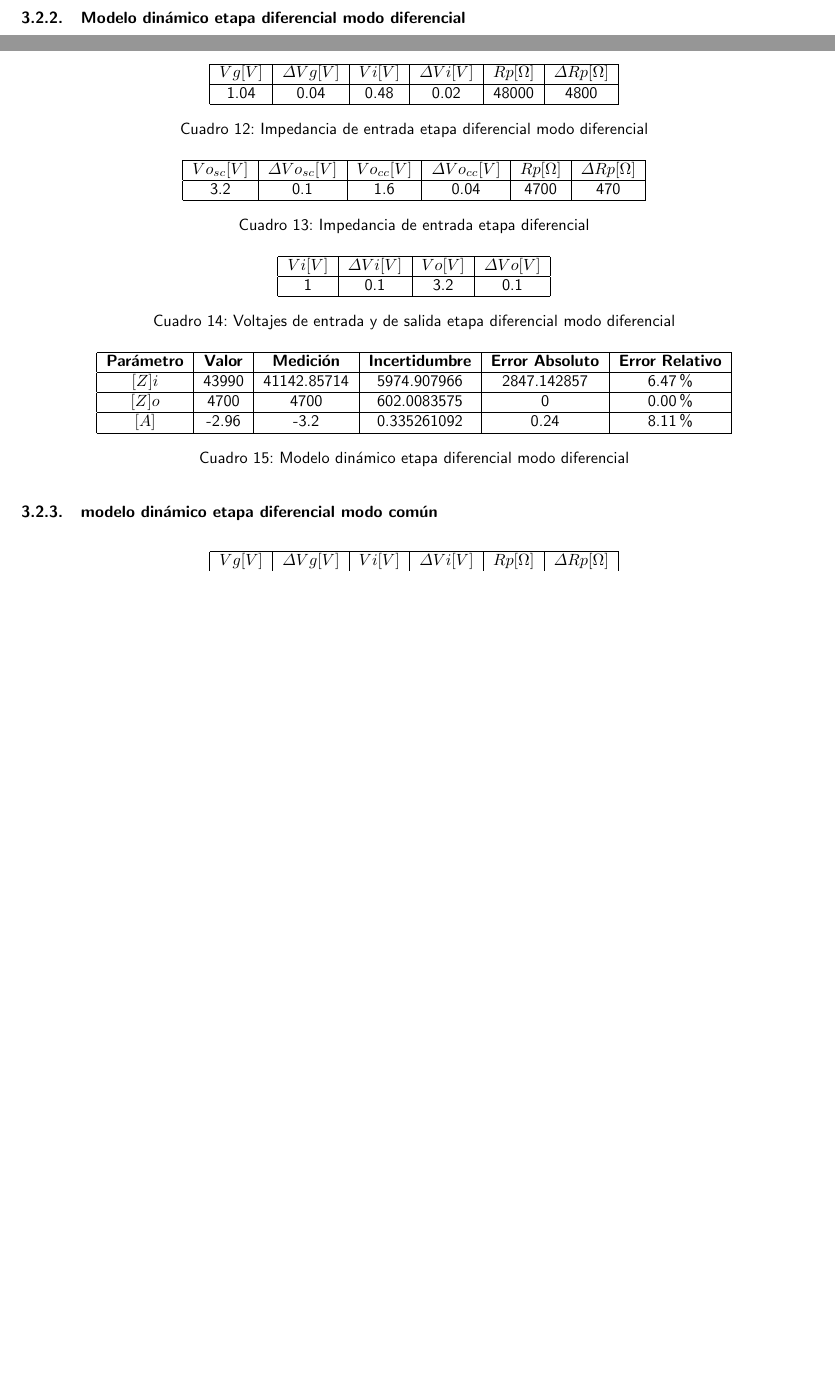
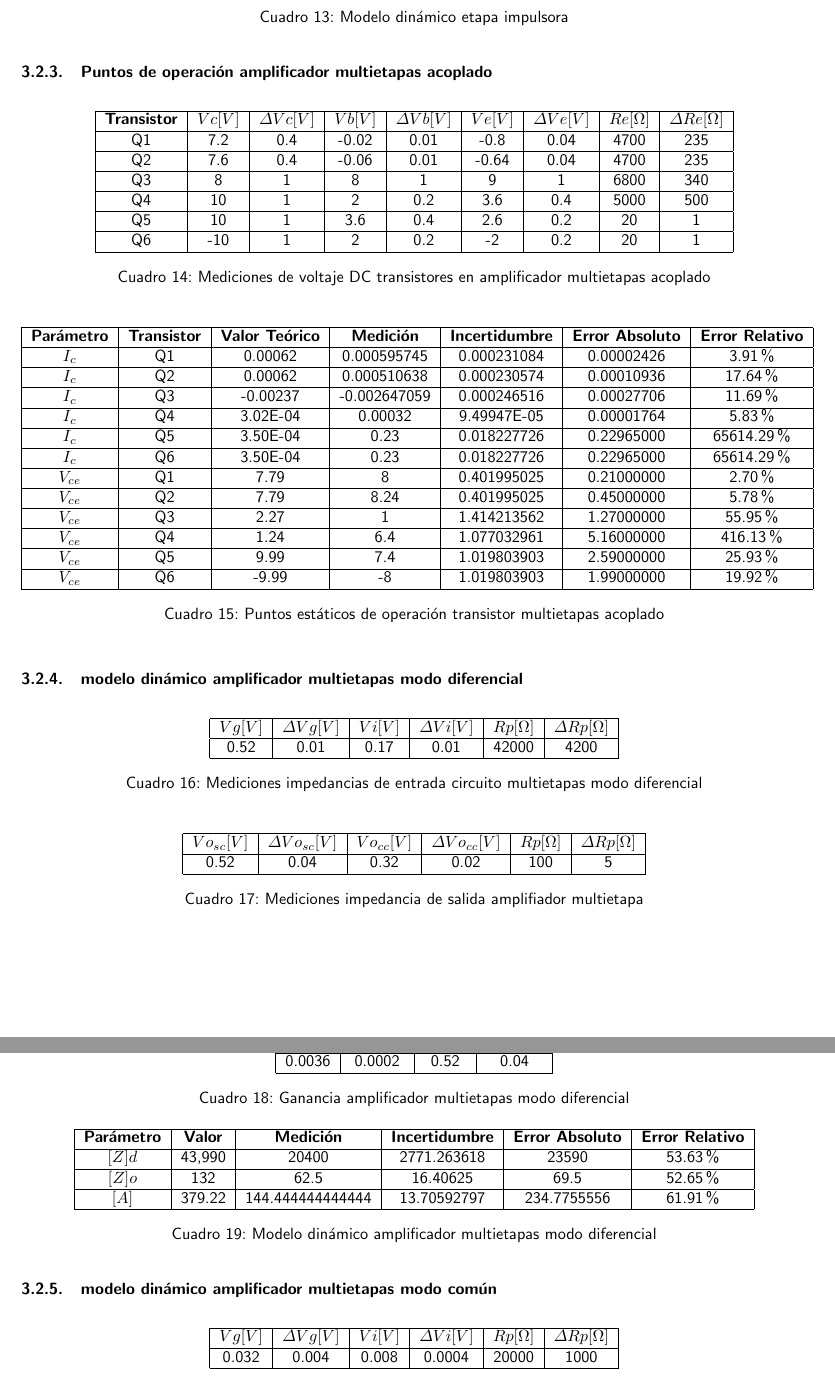
Before and after one commit to edwarhman/informes-electronica, a LaTeX document (informe-1/I1-25795480.tex, which reads informe-1/src/resultados/p2.tex, informe-1/src/resultados/p3.tex): two parts of pages 5 and 6 of 9 before the commit and two parts of pages 7 and 8 of 9 after it, joined at a grey line, cut so that both start at the same text, the shorter picture padded with empty space. Compiled offline with pdfLaTeX.

Commit message:
agregar resultados practica 3

```diff
--- a/informe-1/src/resultados/p2.tex
+++ b/informe-1/src/resultados/p2.tex
@@ -52,7 +52,7 @@ $V_{ce}$ & Q2 & 7.79 & 7.8 & 0.203960781 & 0.01000000 & 0.13\% \\ \hline
 \textbf{\(Vo_{sc}[V]\)} & \textbf{\(\varDelta Vo_{sc}[V]\)} & \textbf{\(Vo_{cc}[V]\)} & \textbf{\(\varDelta Vo_{cc}[V]\)} & \textbf{\(Rp[\Omega]\)} & \textbf{\(\varDelta Rp[\Omega]\)} \\ \hline
 3.2 & 0.1 & 1.6 & 0.04 & 4700 & 470 \\ \hline
 \end{tabular}
-\caption{Impedancia de entrada etapa diferencial}
+\caption{Impedancia de salida etapa diferencial}
 \label{tab:med-impedancia-entrada-etapa-diferencial}
 \end{table}
 
--- /dev/null
+++ b/informe-1/src/resultados/p3.tex
@@ -0,0 +66 @@
+\caption{Modelo dinámico etapa impulsora}
@@ -0,0 +71,101 @@
+\subsubsection{Puntos de operación amplificador multietapas acoplado}
+
+\begin{table}[h!]
+\centering
+\begin{tabular}{|c|c|c|c|c|c|c|c|c|c|}
+\hline
+\textbf{Transistor} & \textbf{\(Vc[V]\)} & \textbf{\(\varDelta Vc[V]\)} & \textbf{\(Vb[V]\)} & \textbf{\(\varDelta Vb[V]\)} & \textbf{\(Ve[V]\)} & \textbf{\(\varDelta Ve[V]\)} & \textbf{\(Re[\Omega]\)} & \textbf{\(\varDelta Re[\Omega]\)} \\ \hline
+Q1 & 7.2 & 0.4 & -0.02 & 0.01 & -0.8 & 0.04 & 4700 & 235 \\ \hline
+Q2 & 7.6 & 0.4 & -0.06 & 0.01 & -0.64 & 0.04 & 4700 & 235 \\ \hline
+Q3 & 8 & 1 & 8 & 1 & 9 & 1 & 6800 & 340 \\ \hline
+Q4 & 10 & 1 & 2 & 0.2 & 3.6 & 0.4 & 5000 & 500 \\ \hline
+Q5 & 10 & 1 & 3.6 & 0.4 & 2.6 & 0.2 & 20 & 1 \\ \hline
+Q6 & -10 & 1 & 2 & 0.2 & -2 & 0.2 & 20 & 1 \\ \hline
+\end{tabular}
+\caption{Mediciones de voltaje DC transistores en amplificador multietapas acoplado}
+\label{tab:med-mediciones-voltaje-dc-transistores-amplificador-multietapas-acoplado}
+\end{table}
+
+\begin{table}[h!]
+\centering
+\begin{tabular}{|c|c|c|c|c|c|c|}
+\hline
+\textbf{Parámetro} & \textbf{Transistor} & \textbf{Valor Teórico} & \textbf{Medición} & \textbf{Incertidumbre} & \textbf{Error Absoluto} & \textbf{Error Relativo} \\ \hline
+$I_{c}$ & Q1 & 0.00062 & 0.000595745 & 0.000231084 & 0.00002426 & 3.91\% \\ \hline
+$I_{c}$ & Q2 & 0.00062 & 0.000510638 & 0.000230574 & 0.00010936 & 17.64\% \\ \hline
+$I_{c}$ & Q3 & -0.00237 & -0.002647059 & 0.000246516 & 0.00027706 & 11.69\% \\ \hline
+$I_{c}$ & Q4 & 3.02E-04 & 0.00032 & 9.49947E-05 & 0.00001764 & 5.83\% \\ \hline
+$I_{c}$ & Q5 & 3.50E-04 & 0.23 & 0.018227726 & 0.22965000 & 65614.29\% \\ \hline
+$I_{c}$ & Q6 & 3.50E-04 & 0.23 & 0.018227726 & 0.22965000 & 65614.29\% \\ \hline
+$V_{ce}$ & Q1 & 7.79 & 8 & 0.401995025 & 0.21000000 & 2.70\% \\ \hline
+$V_{ce}$ & Q2 & 7.79 & 8.24 & 0.401995025 & 0.45000000 & 5.78\% \\ \hline
+$V_{ce}$ & Q3 & 2.27 & 1 & 1.414213562 & 1.27000000 & 55.95\% \\ \hline
+$V_{ce}$ & Q4 & 1.24 & 6.4 & 1.077032961 & 5.16000000 & 416.13\% \\ \hline
+$V_{ce}$ & Q5 & 9.99 & 7.4 & 1.019803903 & 2.59000000 & 25.93\% \\ \hline
+$V_{ce}$ & Q6 & -9.99 & -8 & 1.019803903 & 1.99000000 & 19.92\% \\ \hline
+\end{tabular}
+\caption{Puntos estáticos de operación transistor multietapas acoplado}
+\label{tab:med-puntos-estaticos-operacion-transistor-multietapas-acoplado}
+\end{table}
+
+\FloatBarrier
+\subsubsection{modelo dinámico amplificador multietapas modo diferencial}
+
+\begin{table}[h!]
+\centering
+\begin{tabular}{|c|c|c|c|c|c|}
+\hline
+\textbf{\(Vg[V]\)} & \textbf{\(\varDelta Vg[V]\)} & \textbf{\(Vi[V]\)} & \textbf{\(\varDelta Vi[V]\)} & \textbf{\(Rp[\Omega]\)} & \textbf{\(\varDelta Rp[\Omega]\)} \\ \hline
+0.52 & 0.01 & 0.17 & 0.01 & 42000 & 4200 \\ \hline
+\end{tabular}
+\caption{Mediciones impedancias de entrada circuito multietapas modo diferencial}
+\label{tab:med-impedancias-entrada-circuito-multietapas-modo-diferencial}
+\end{table}
+
+\begin{table}[h!]
+\centering
+\begin{tabular}{|c|c|c|c|c|c|}
+\hline
+\textbf{\(Vo_{sc}[V]\)} & \textbf{\(\varDelta Vo_{sc}[V]\)} & \textbf{\(Vo_{cc}[V]\)} & \textbf{\(\varDelta Vo_{cc}[V]\)} & \textbf{\(Rp[\Omega]\)} & \textbf{\(\varDelta Rp[\Omega]\)} \\ \hline
+0.52 & 0.04 & 0.32 & 0.02 & 100 & 5 \\ \hline
+\end{tabular}
+\caption{Mediciones impedancia de salida amplifiador multietapa}
+\label{tab:med-impedancia-salida-amplifiador-multietapa}
+\end{table}
+
+\begin{table}[h!]
+\centering
+\begin{tabular}{|c|c|c|c|}
+\hline
+\textbf{\(Vi[V]\)} & \textbf{\(\varDelta Vi[V]\)} & \textbf{\(Vo[V]\)} & \textbf{\(\varDelta Vo[V]\)} \\ \hline
+0.0036 & 0.0002 & 0.52 & 0.04 \\ \hline
+\end{tabular}
+\caption{Ganancia amplificador multietapas modo diferencial}
+\label{tab:med-ganancia-amplificador-multietapas-modo-diferencial}
+\end{table}
+
+
+\begin{table}[h!]
+\centering
+\begin{tabular}{|c|c|c|c|c|c|}
+\hline
+\textbf{Parámetro} & \textbf{Valor} & \textbf{Medición} & \textbf{Incertidumbre} & \textbf{Error Absoluto} & \textbf{Error Relativo} \\ \hline
+$[Z] d$ & 43,990 & 20400 & 2771.263618 & 23590 & 53.63\% \\ \hline
+$[Z] o$ & 132 & 62.5 & 16.40625 & 69.5 & 52.65\% \\ \hline
+$[A]$ & 379.22 & 144.444444444444 & 13.70592797 & 234.7755556 & 61.91\% \\ \hline
+\end{tabular}
+\caption{Modelo dinámico amplificador multietapas modo diferencial}
+\label{tab:med-modelo-dinamico-amplificador-multietapas-modo-diferencial}
+\end{table}
+
+\FloatBarrier
+\subsubsection{modelo dinámico amplificador multietapas modo común}
+
+\begin{table}[h!]
+\centering
+\begin{tabular}{|c|c|c|c|c|c|}
+\hline
+\textbf{\(Vg[V]\)} & \textbf{\(\varDelta Vg[V]\)} & \textbf{\(Vi[V]\)} & \textbf{\(\varDelta Vi[V]\)} & \textbf{\(Rp[\Omega]\)} & \textbf{\(\varDelta Rp[\Omega]\)} \\ \hline
+0.032 & 0.004 & 0.008 & 0.0004 & 20000 & 1000 \\ \hline
+\end{tabular}
+\caption{Impedancia de entrada amplificador multietapas modo común}
```
Also changed, not shown: informe-1/src/metodologia/p3.tex (+4 -4 lines), informe-1/src/resultados/resultados.tex (+4 -1 lines), informe-1/I1-25795480.pdf, informe-1/src/resultados/p3.tex (96 more changed lines).
